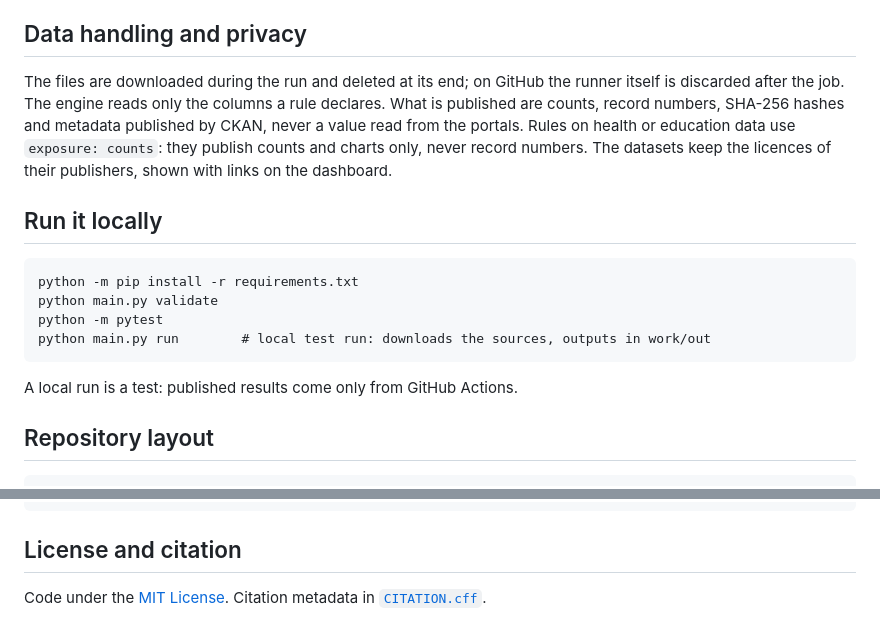
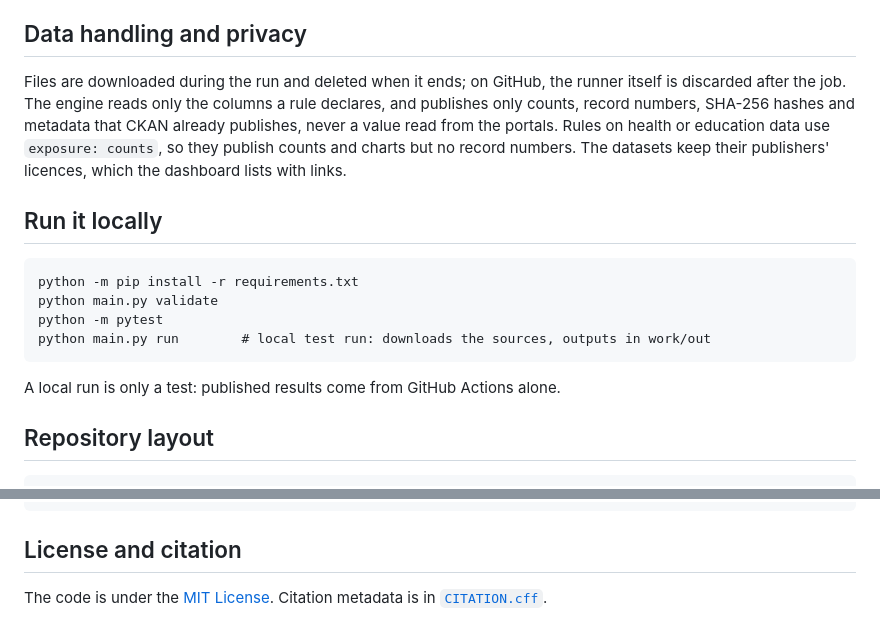
Before and after one commit to lsp3cesarschool/5ltep-layer2, a Markdown page: README.md, 2 parts joined by grey strips. Rendered like a GitHub page.

````diff
--- a/README.md
+++ b/README.md
@@ -71,12 +73,12 @@ time of each phase.
 
 ## Data handling and privacy
 
-The files are downloaded during the run and deleted at its end; on GitHub the runner itself is
-discarded after the job. The engine reads only the columns a rule declares. What is published are
-counts, record numbers, SHA-256 hashes and metadata published by CKAN, never a value read from the
-portals. Rules on health or education data use `exposure: counts`: they publish counts and charts
-only, never record numbers. The datasets keep the licences of their publishers, shown with links on
-the dashboard.
+Files are downloaded during the run and deleted when it ends; on GitHub, the runner itself is
+discarded after the job. The engine reads only the columns a rule declares, and publishes only
+counts, record numbers, SHA-256 hashes and metadata that CKAN already publishes, never a value read
+from the portals. Rules on health or education data use `exposure: counts`, so they publish counts
+and charts but no record numbers. The datasets keep their publishers' licences, which the dashboard
+lists with links.
 
 ## Run it locally
 
@@ -87,7 +89,7 @@ python -m pytest
 python main.py run        # local test run: downloads the sources, outputs in work/out
 ```
 
-A local run is a test: published results come only from GitHub Actions.
+A local run is only a test: published results come from GitHub Actions alone.
 
 ## Repository layout
 
@@ -104,4 +106,5 @@ tests/             automated tests
 
 ## License and citation
 
-Code under the [MIT License](LICENSE). Citation metadata in [`CITATION.cff`](CITATION.cff).
+The code is under the [MIT License](LICENSE). Citation metadata is in
+[`CITATION.cff`](CITATION.cff).
````
Also changed, not shown: other parts of README.md (+39 -37 lines), LEIAME.md (+47 -42 lines).
